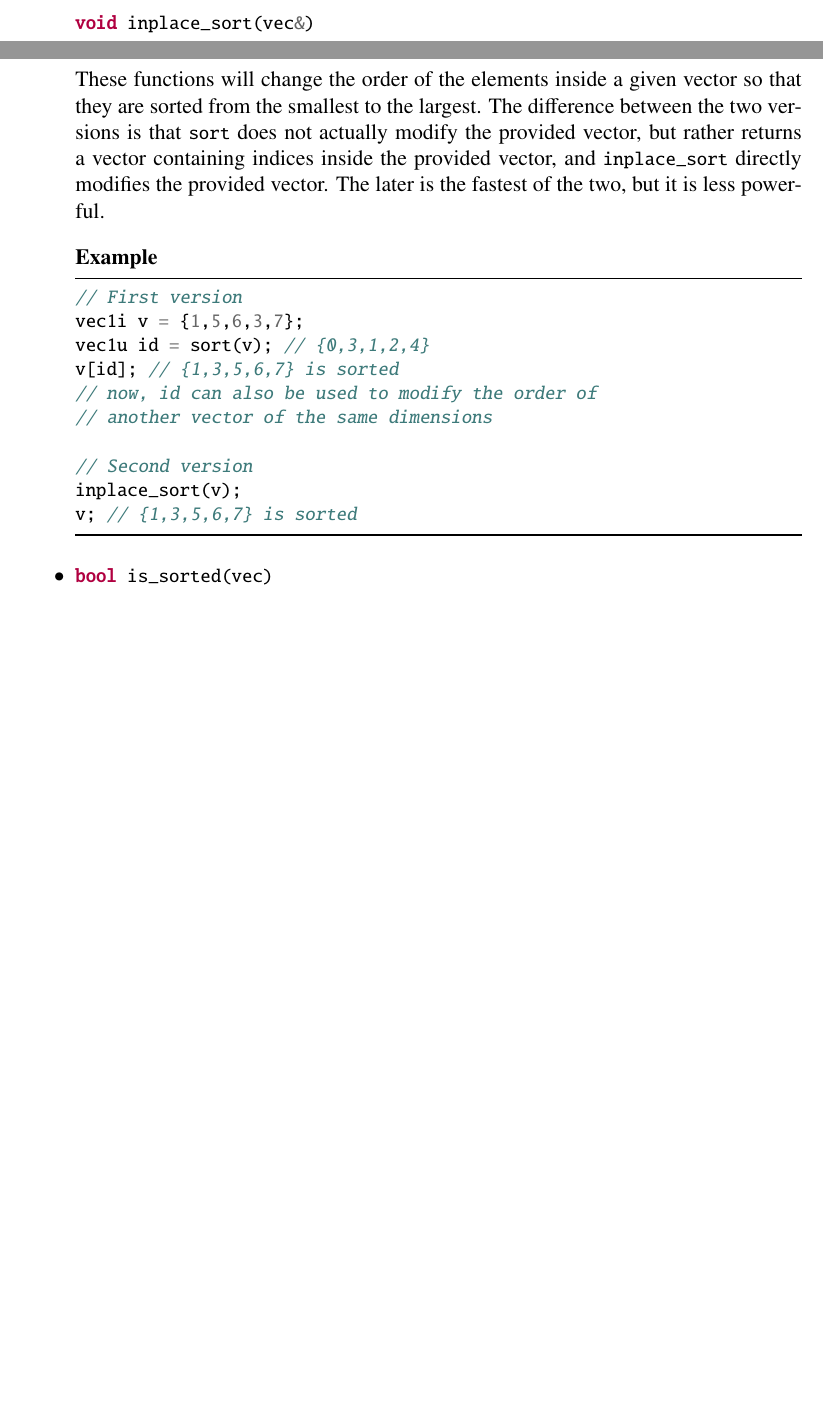
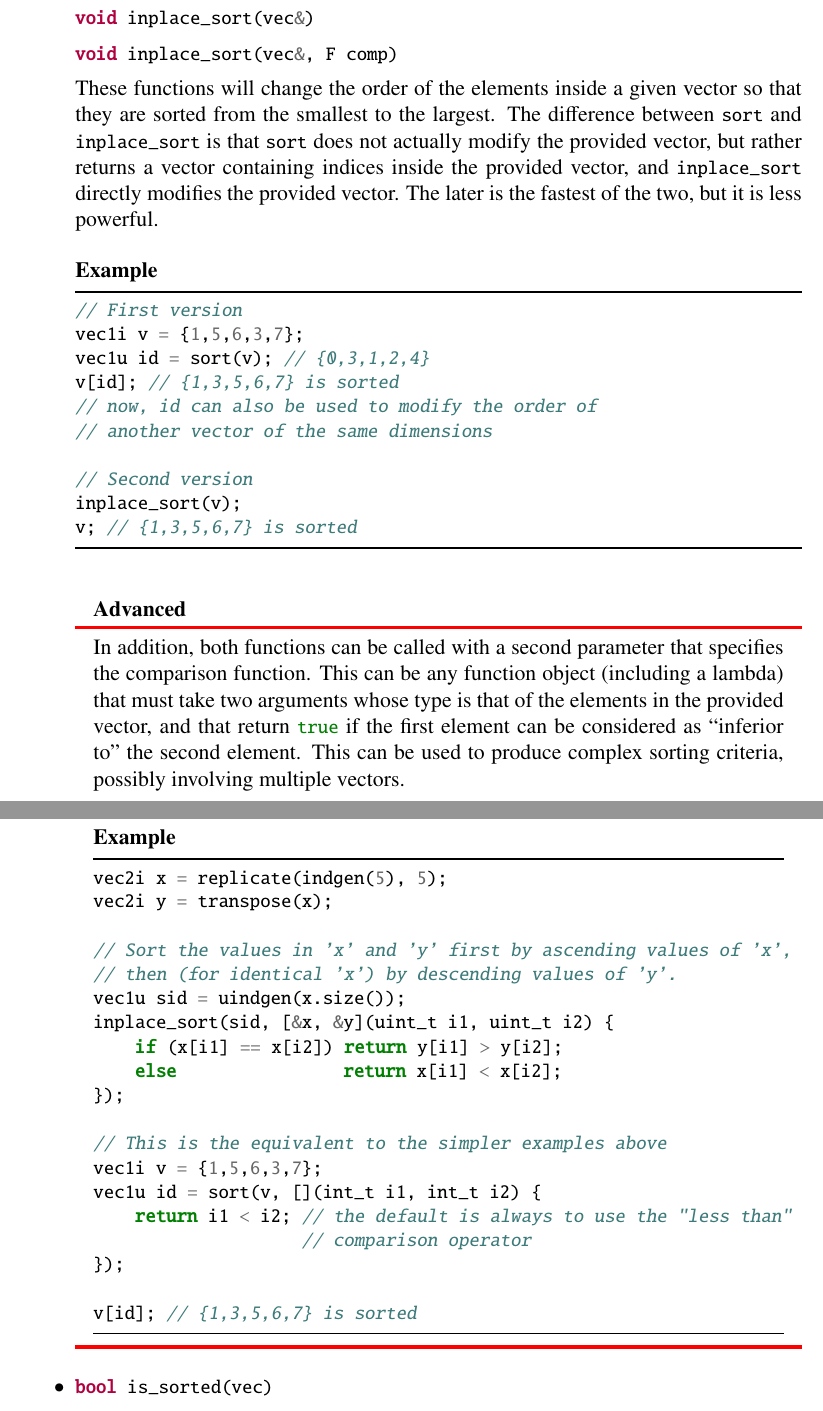
Before and after one commit to cschreib/vif, a LaTeX thesis (doc/latex/phypp.tex, which reads doc/latex/functions_support_generic_rearrange.tex): two parts of pages 37 and 38 of 134 before the commit and two parts of pages 38 and 39 of 136 after it, joined at a grey line, cut so that both start at the same text, the shorter picture padded with empty space. Compiled offline with pdfLaTeX.

Commit message:
Added comparator version of sort and inplace_sort

```diff
--- a/doc/latex/functions_support_generic_rearrange.tex
+++ b/doc/latex/functions_support_generic_rearrange.tex
@@ -2,7 +4,9 @@
 
 \cppinline|void inplace_sort(vec&)| \itt{inplace_sort}
 
-These functions will change the order of the elements inside a given vector so that they are sorted from the smallest to the largest. The difference between the two versions is that \cppinline{sort} does not actually modify the provided vector, but rather returns a vector containing indices inside the provided vector, and \cppinline{inplace_sort} directly modifies the provided vector. The later is the fastest of the two, but it is less powerful.
+\cppinline|void inplace_sort(vec&, F comp)|
+
+These functions will change the order of the elements inside a given vector so that they are sorted from the smallest to the largest. The difference between \cppinline{sort} and \cppinline{inplace_sort} is that \cppinline{sort} does not actually modify the provided vector, but rather returns a vector containing indices inside the provided vector, and \cppinline{inplace_sort} directly modifies the provided vector. The later is the fastest of the two, but it is less powerful.
 
 \begin{example}
 \begin{cppcode}
@@ -18,6 +22,34 @@ inplace_sort(v);
 v; // {1,3,5,6,7} is sorted
 \end{cppcode}
 \end{example}
+
+\begin{advanced}
+In addition, both functions can be called with a second parameter that specifies the comparison function. This can be any function object (including a lambda) that must take two arguments whose type is that of the elements in the provided vector, and that return \cppinline{true} if the first element can be considered as ``inferior to'' the second element. This can be used to produce complex sorting criteria, possibly involving multiple vectors.
+
+\begin{example}
+\begin{cppcode}
+vec2i x = replicate(indgen(5), 5);
+vec2i y = transpose(x);
+
+// Sort the values in 'x' and 'y' first by ascending values of 'x',
+// then (for identical 'x') by descending values of 'y'.
+vec1u sid = uindgen(x.size());
+inplace_sort(sid, [&x, &y](uint_t i1, uint_t i2) {
+    if (x[i1] == x[i2]) return y[i1] > y[i2];
+    else                return x[i1] < x[i2];
+});
+
+// This is the equivalent to the simpler examples above
+vec1i v = {1,5,6,3,7};
+vec1u id = sort(v, [](int_t i1, int_t i2) {
+    return i1 < i2; // the default is always to use the "less than"
+                    // comparison operator
+});
+
+v[id]; // {1,3,5,6,7} is sorted
+\end{cppcode}
+\end{example}
+\end{advanced}
 
 \funcitem \cppinline|bool is_sorted(vec)| \itt{is_sorted}
 
```
Also changed, not shown: doc/latex/functions_support_generic_rearrange.tex (2 more changed lines), 1 other file.
